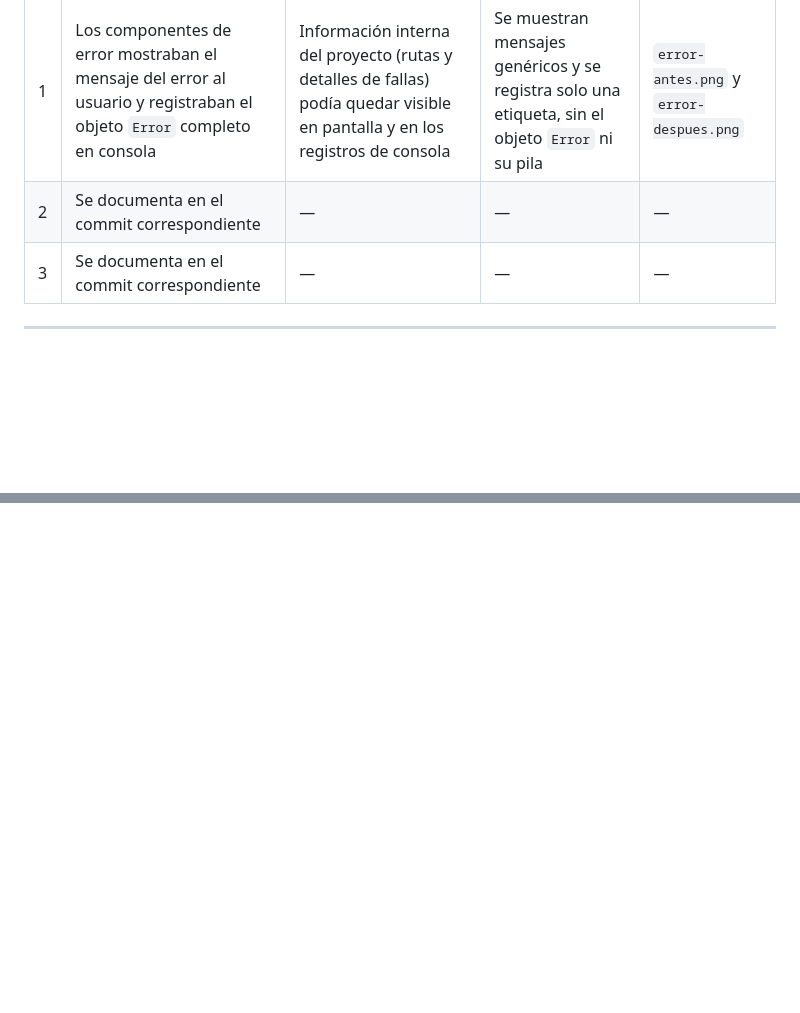
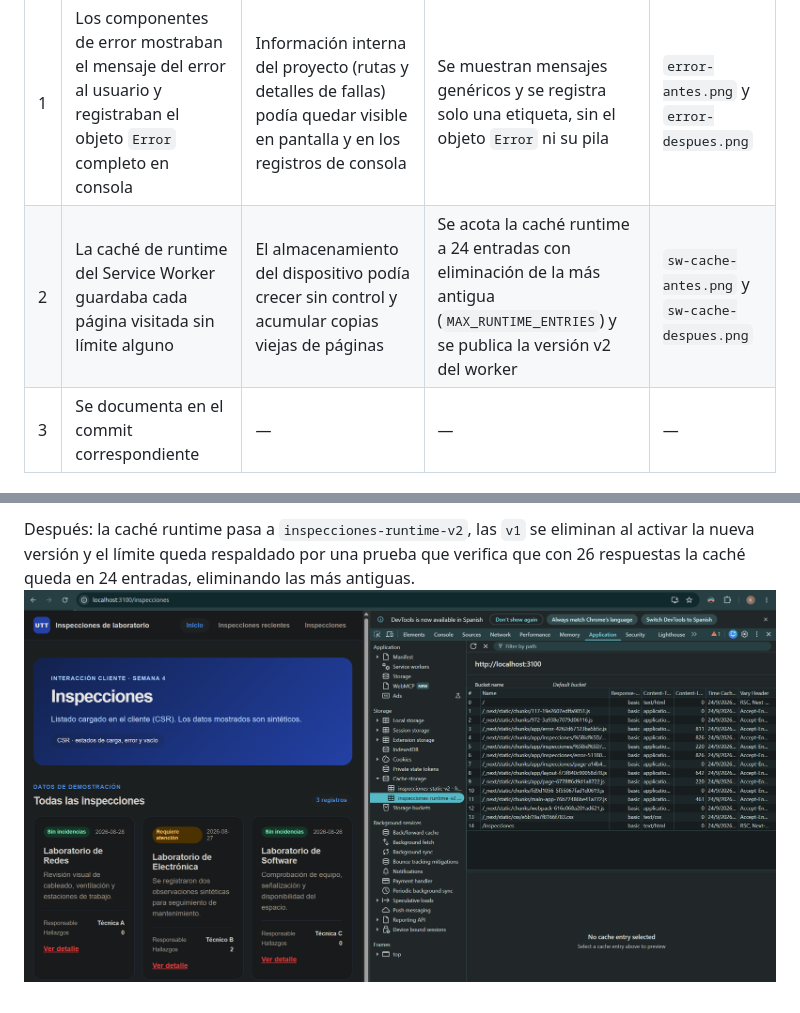
Before and after one commit to JAndres-MGonzalez/pwa-inspecciones-10A-E08, a Markdown page: docs/security-audit.md, 2 parts joined by grey strips. GitHub-like rendering; pictures changed too: docs/evidence/sw-cache-despues.png (added); blank space fills up the shorter version.

Commit message:
feat(w04): acotar la caché runtime del service worker a 24 entradas

```diff
--- a/docs/security-audit.md
+++ b/docs/security-audit.md
@@ -14,7 +14,7 @@ sintéticos y no se publica ninguna credencial real.
 | # | Hallazgo | Riesgo | Solución aplicada | Evidencia |
 |---|---|---|---|---|
 | 1 | Los componentes de error mostraban el mensaje del error al usuario y registraban el objeto `Error` completo en consola | Información interna del proyecto (rutas y detalles de fallas) podía quedar visible en pantalla y en los registros de consola | Se muestran mensajes genéricos y se registra solo una etiqueta, sin el objeto `Error` ni su pila | `error-antes.png` y `error-despues.png` |
-| 2 | Se documenta en el commit correspondiente | — | — | — |
+| 2 | La caché de runtime del Service Worker guardaba cada página visitada sin límite alguno | El almacenamiento del dispositivo podía crecer sin control y acumular copias viejas de páginas | Se acota la caché runtime a 24 entradas con eliminación de la más antigua (`MAX_RUNTIME_ENTRIES`) y se publica la versión v2 del worker | `sw-cache-antes.png` y `sw-cache-despues.png` |
 | 3 | Se documenta en el commit correspondiente | — | — | — |
 
 ---
@@ -82,0 +139,5 @@ la etiqueta fija y la pantalla un mensaje general, sin detalles internos.
+Después: la caché runtime pasa a `inspecciones-runtime-v2`, las `v1` se eliminan
+al activar la nueva versión y el límite queda respaldado por una prueba que
+verifica que con 26 respuestas la caché queda en 24 entradas, eliminando las más
+antiguas.
+![Cache Storage con runtime-v2 acotado](evidence/sw-cache-despues.png)
```
Also changed, not shown: other parts of docs/security-audit.md (+56 -0 lines), docs/cache-strategy.md (+16 -6 lines), docs/evidence/sw-cache-antes.png (added), 4 other files.
